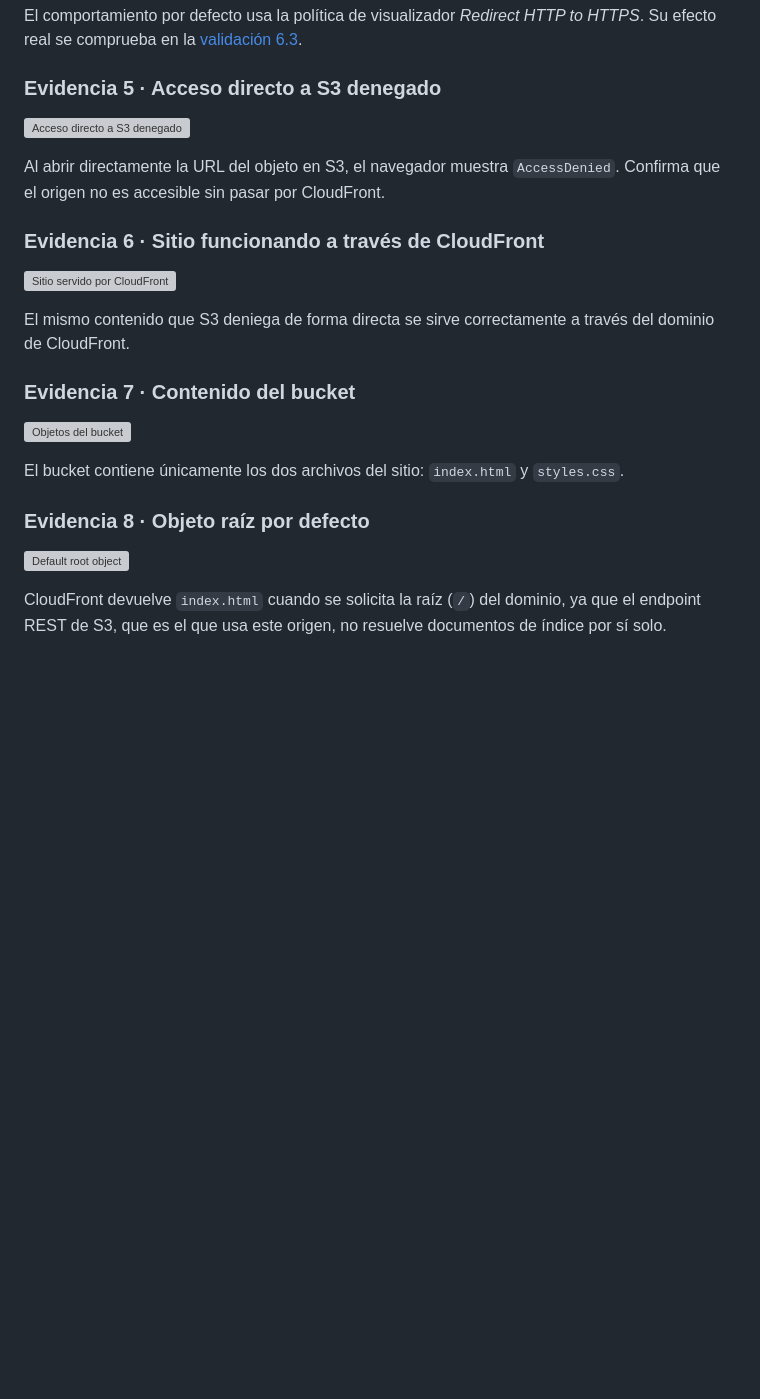
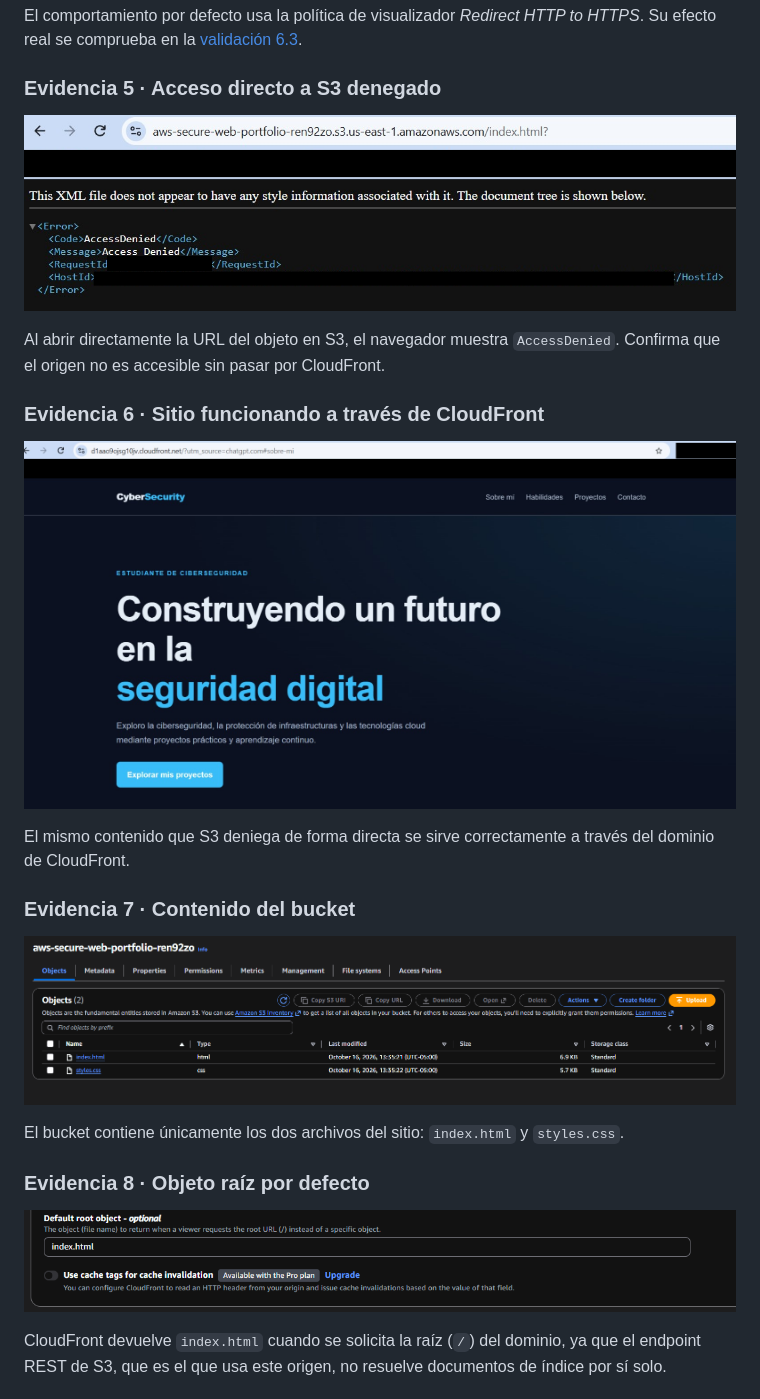
Before and after one commit to Ren92zo/AWS-Secure-Web-Portfolio, a Markdown page: README.md, the part around one of its changes. GitHub-like rendering; blank space fills up the shorter version; grey boxes are pictures that could not be loaded.

```diff
--- a/README.md
+++ b/README.md
@@ -190,25 +190,25 @@ El comportamiento por defecto usa la política de visualizador *Redirect HTTP to
 
 ### Evidencia 5 · Acceso directo a S3 denegado
 
-![Acceso directo a S3 denegado](docs/evidencias/03_s3_acceso_directo_403_redactado.png)
+![Acceso directo a S3 denegado](docs/evidence/03_s3_acceso_directo_403_redactado.png)
 
 Al abrir directamente la URL del objeto en S3, el navegador muestra `AccessDenied`. Confirma que el origen no es accesible sin pasar por CloudFront.
 
 ### Evidencia 6 · Sitio funcionando a través de CloudFront
 
-![Sitio servido por CloudFront](docs/evidencias/04_sitio_cloudfront_redactado.png)
+![Sitio servido por CloudFront](docs/evidence/04_sitio_cloudfront_redactado.png)
 
 El mismo contenido que S3 deniega de forma directa se sirve correctamente a través del dominio de CloudFront.
 
 ### Evidencia 7 · Contenido del bucket
 
-![Objetos del bucket](docs/evidencias/07_bucket_objetos.png)
+![Objetos del bucket](docs/evidence/07_bucket_objetos.png)
 
 El bucket contiene únicamente los dos archivos del sitio: `index.html` y `styles.css`.
 
 ### Evidencia 8 · Objeto raíz por defecto
 
-![Default root object](docs/evidencias/08_default_root_object.png)
+![Default root object](docs/evidence/08_default_root_object.png)
 
 CloudFront devuelve `index.html` cuando se solicita la raíz (`/`) del dominio, ya que el endpoint REST de S3, que es el que usa este origen, no resuelve documentos de índice por sí solo.
 
```
Also changed, not shown: other parts of README.md (+9 -9 lines).
